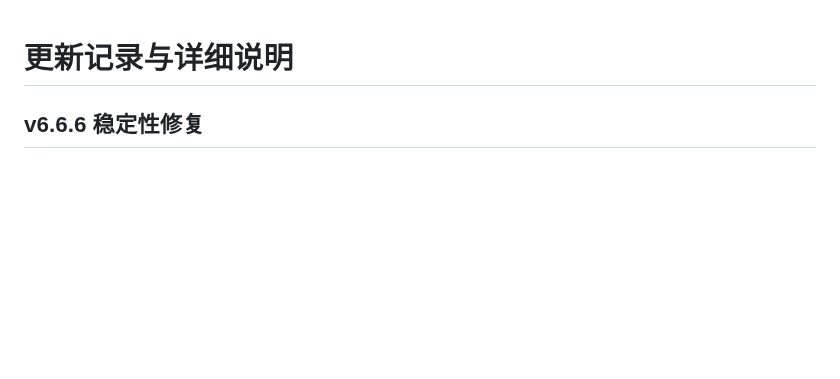
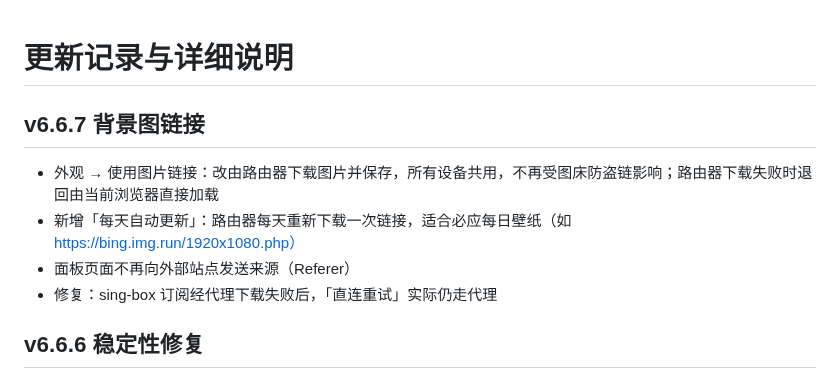
Before and after one commit to Skycnhe/Shunt, a Markdown page: CHANGELOG.md, the part around the change. GitHub-like rendering; blank space fills up the shorter version.

Commit message:
v6.6.7: 背景图链接由路由器下载、每日更新 (CHANGELOG.md)

```diff
--- a/CHANGELOG.md
+++ b/CHANGELOG.md
@@ -1,4 +1,10 @@
 # 更新记录与详细说明
+
+## v6.6.7 背景图链接
+- 外观 → 使用图片链接：改由路由器下载图片并保存，所有设备共用，不再受图床防盗链影响；路由器下载失败时退回由当前浏览器直接加载
+- 新增「每天自动更新」：路由器每天重新下载一次链接，适合必应每日壁纸（如 https://bing.img.run/1920x1080.php）
+- 面板页面不再向外部站点发送来源（Referer）
+- 修复：sing-box 订阅经代理下载失败后，「直连重试」实际仍走代理
 
 ## v6.6.6 稳定性修复
 - 修复：反查设备名时临时改动全局连接超时，可能导致同时进行的订阅下载、核心更新只有 2 秒超时而失败
```
